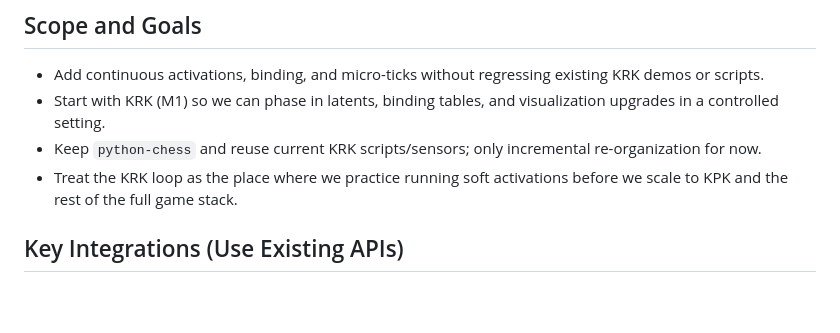
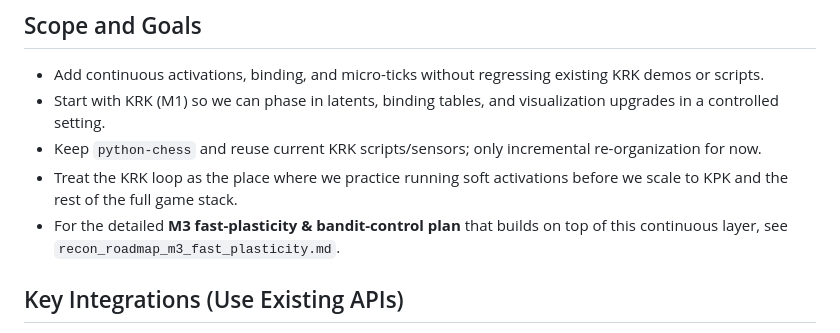
Before and after one commit to Paulander/recon-lite, a Markdown page: updates_continuous.md, the part around the change. Rendered like a GitHub page; blank space fills up the shorter version.

Commit message:
Added M3 plan

```diff
--- a/updates_continuous.md
+++ b/updates_continuous.md
@@ -7,6 +7,7 @@ We want the KRK demo to feel like a living ReCoN brain: continuous activations t
 - Start with KRK (M1) so we can phase in latents, binding tables, and visualization upgrades in a controlled setting.
 - Keep `python-chess` and reuse current KRK scripts/sensors; only incremental re-organization for now.
 - Treat the KRK loop as the place where we practice running soft activations before we scale to KPK and the rest of the full game stack.
+- For the detailed **M3 fast-plasticity & bandit-control plan** that builds on top of this continuous layer, see `recon_roadmap_m3_fast_plasticity.md`.
 
 ## Key Integrations (Use Existing APIs)
 - Engine already exposes a `step` hook; we extend it with an optional micro-tick pre-phase when `env["microticks"] > 0` (default 0, so the legacy flow stays intact).
```
Also changed, not shown: recon_roadmap_m3_fast_plasticity.md (added, +388 -0 lines).
